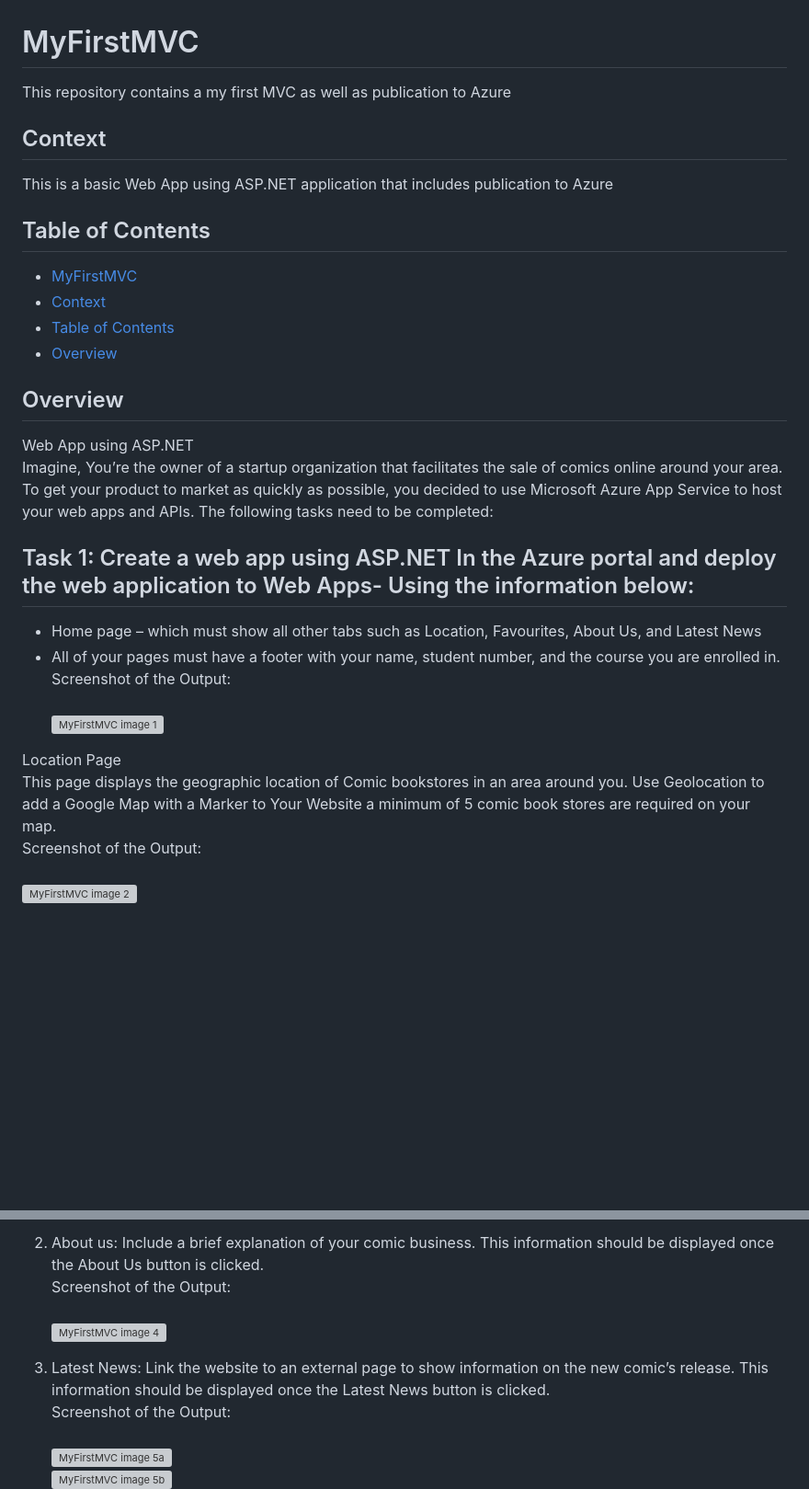
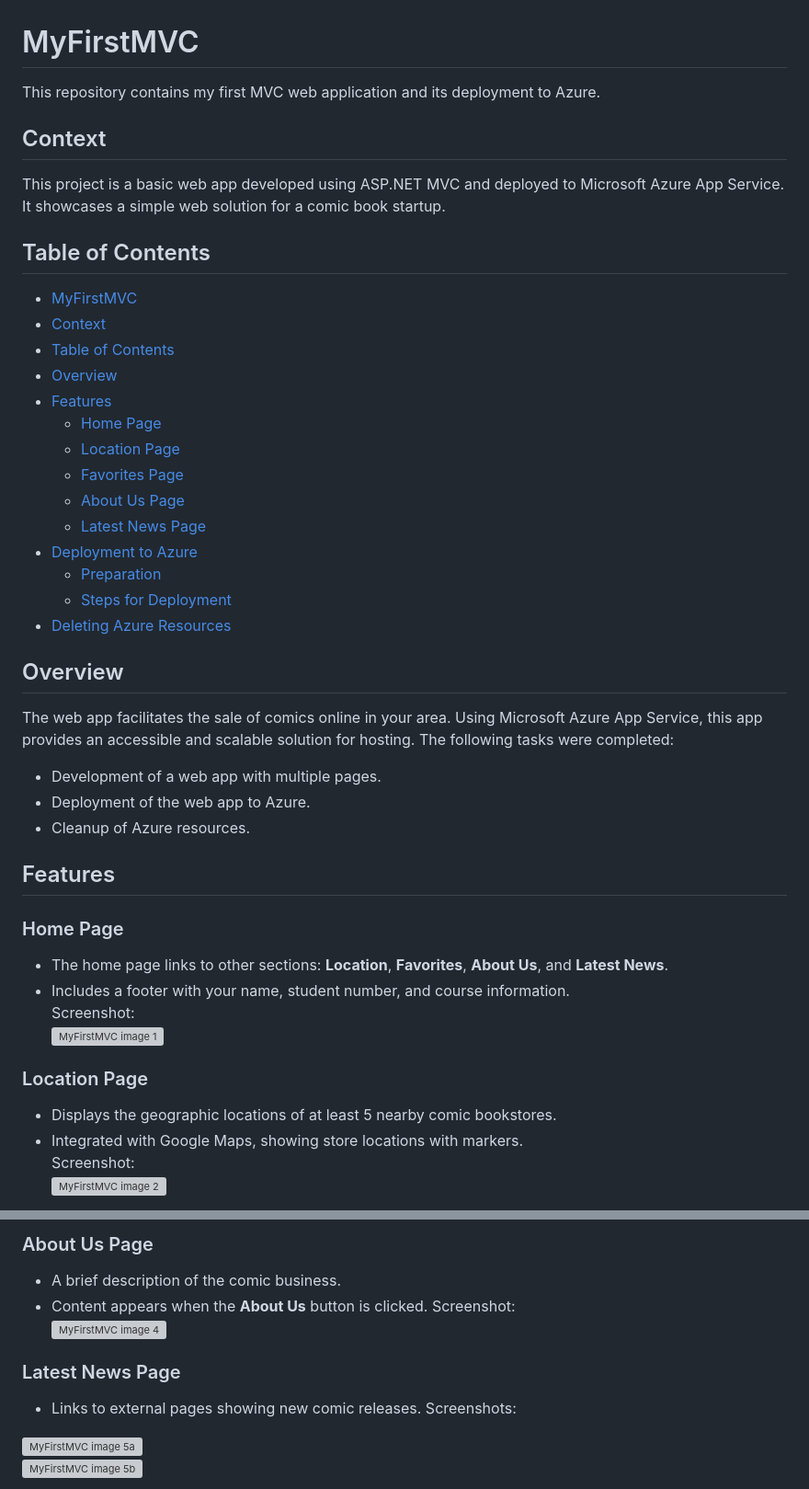
Before and after one commit to B-Aboobaker/MyFirstMVC, a Markdown page: README.md, 2 parts joined by grey strips. Shown at 92% size. Rendered like a GitHub page; blank space fills up the shorter version; grey boxes are pictures that could not be loaded.

```diff
--- a/README.md
+++ b/README.md
@@ -1,9 +1,9 @@
 # MyFirstMVC
-This repository contains a my first MVC as well as publication to Azure
+This repository contains my first MVC web application and its deployment to Azure.
 
 
 ## Context
-This is a basic Web App using ASP.NET application that includes publication to Azure
+This project is a basic web app developed using ASP.NET MVC and deployed to Microsoft Azure App Service. It showcases a simple web solution for a comic book startup.
 
 
 ## Table of Contents
@@ -11,23 +11,37 @@ This is a basic Web App using ASP.NET application that includes publication to A
 - [Context](#context)
 - [Table of Contents](#table-of-contents)
 - [Overview](#overview)
+- [Features](#features)
+    - [Home Page](#home-page)
+    - [Location Page](#location-page)
+    - [Favorites Page](#favorites-page)
+    - [About Us Page](#about-us-page)
+    - [Latest News Page](#latest-news-page)
+- [Deployment to Azure](#deployment-to-azure)
+    - [Preparation](#preparation)
+    - [Steps for Deployment](#steps-for-deployment)
+- [Deleting Azure Resources](#deleting-azure-resources)
 
 
 ## Overview
-Web App using ASP.NET
-Imagine, You’re the owner of a startup organization that facilitates the sale of comics online around your area. To get your product to market as quickly as possible, you decided to use Microsoft Azure App Service to host your web apps and APIs. The following tasks need to be completed:
+The web app facilitates the sale of comics online in your area. Using Microsoft Azure App Service, this app provides an accessible and scalable solution for hosting. The following tasks were completed:
+- Development of a web app with multiple pages.
+- Deployment of the web app to Azure.
+- Cleanup of Azure resources.
 
 
-## Task 1: Create a web app using ASP.NET In the Azure portal and deploy the web application to Web Apps- Using the information below:
-- Home page – which must show all other tabs such as Location, Favourites, About Us, and Latest News
-- All of your pages must have a footer with your name, student number, and the course you are enrolled in.
-Screenshot of the Output:
-<br><br>  <img src="assets/images/MFMVC1.png" alt="MyFirstMVC image 1">
+## Features
+### Home Page
+- The home page links to other sections: **Location**, **Favorites**, **About Us**, and **Latest News**.
+- Includes a footer with your name, student number, and course information.
+<br> Screenshot:
+<br> <img src="assets/images/MFMVC1.png" alt="MyFirstMVC image 1">
 
 
-Location Page
-This page displays the geographic location of Comic bookstores in an area around you. Use Geolocation to add a Google Map with a Marker to Your Website a minimum of 5 comic book stores are required on your map.
-Screenshot of the Output:
-<br><br>  <img src="assets/images/MFMVC2.png" alt="MyFirstMVC image 2">
+### Location Page
+- Displays the geographic locations of at least 5 nearby comic bookstores.
+- Integrated with Google Maps, showing store locations with markers.
+<br> Screenshot:
+<br> <img src="assets/images/MFMVC2.png" alt="MyFirstMVC image 2">
 
 
@@ -42,15 +55,15 @@ Screenshot of the Output:
 
 
-2. About us: Include a brief explanation of your comic business. This information
-should be displayed once the About Us button is clicked.
-Screenshot of the Output:
-<br><br>  <img src="assets/images/MFMVC4.png" alt="MyFirstMVC image 4">
+### About Us Page
+- A brief description of the comic business.
+- Content appears when the **About Us** button is clicked.
+Screenshot:
+<br> <img src="assets/images/MFMVC4.png" alt="MyFirstMVC image 4">
 
 
-3. Latest News: Link the website to an external page to show information on the
-new comic’s release. This information should be displayed once the Latest News
-button is clicked.
-Screenshot of the Output:
-<br><br>  <img src="assets/images/MFMVC5a.png" alt="MyFirstMVC image 5a">
+### Latest News Page
+- Links to external pages showing new comic releases.
+Screenshots:
+<img src="assets/images/MFMVC5a.png" alt="MyFirstMVC image 5a">
 <br>  <img src="assets/images/MFMVC5b.png" alt="MyFirstMVC image 5b" width="605px">
 <br>  <img src="assets/images/MFMVC5c.png" alt="MyFirstMVC image 5c">
```
Also changed, not shown: other parts of README.md (+73 -98 lines).
